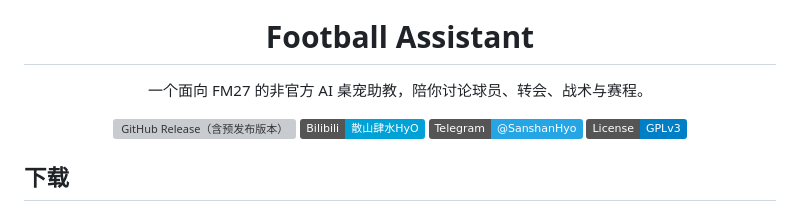
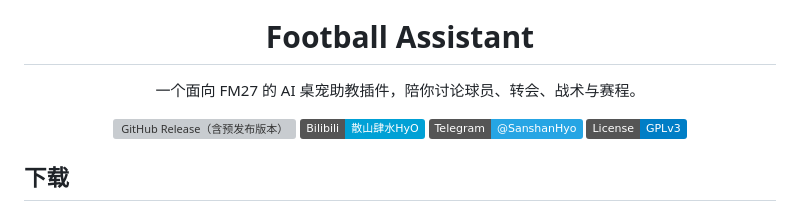
Before and after one commit to sanshanhyo/FootballAssistant, a Markdown page: README.md, the part around the change. GitHub-like rendering; badges without logos; grey boxes are pictures that could not be loaded.

Commit message:
Update README for AI assistant plugin description

```diff
--- a/README.md
+++ b/README.md
@@ -5,7 +5,7 @@
 <h1 align="center">Football Assistant</h1>
 
 <p align="center">
-  一个面向 FM27 的非官方 AI 桌宠助教，陪你讨论球员、转会、战术与赛程。
+  一个面向 FM27 的 AI 桌宠助教插件，陪你讨论球员、转会、战术与赛程。
 </p>
 
 <p align="center">
```
